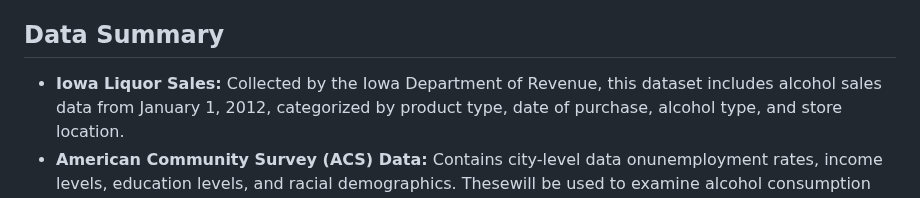
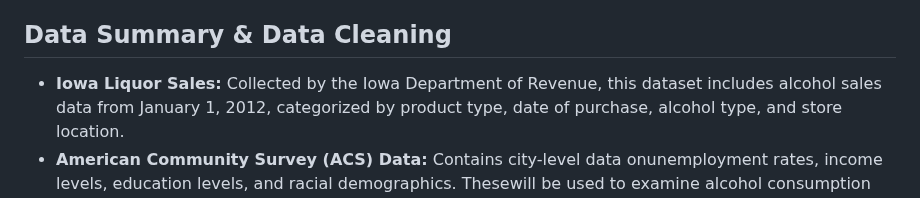
Before and after one commit to zhaoama/ADAN7900, a Markdown page: README.md, the part around one of its changes. Rendered like a GitHub page.

```diff
--- a/README.md
+++ b/README.md
@@ -19,6 +19,6 @@ The results of the study will provide practical insights for public health agenc
 We use R, Python for data analysis and Tableau for visualization. We believe that R and Python can support our data analysis by processing missing values, performing descriptive statistical analyses, and allowing for visualization of analysis results. And Tableau can help to build interactive dashboards and visual charts showing alcohol consumption patterns and their relationship to socio-economic factors by county/city. Also, we use Github to conduct team collaboration, data, results publishing and presentation.
 
 
-## **Data Summary**
+## **Data Summary & Data Cleaning**
 -  **Iowa Liquor Sales:** Collected by the Iowa Department of Revenue, this dataset includes alcohol sales data from January 1, 2012, categorized by product type, date of purchase, alcohol type, and store location.
 -  **American Community Survey (ACS) Data:** Contains city-level data onunemployment rates, income levels, education levels, and racial demographics. Thesewill be used to examine alcohol consumption patterns in relation to socioeconomicfactors.
```
Also changed, not shown: other parts of README.md (+9 -0 lines).
